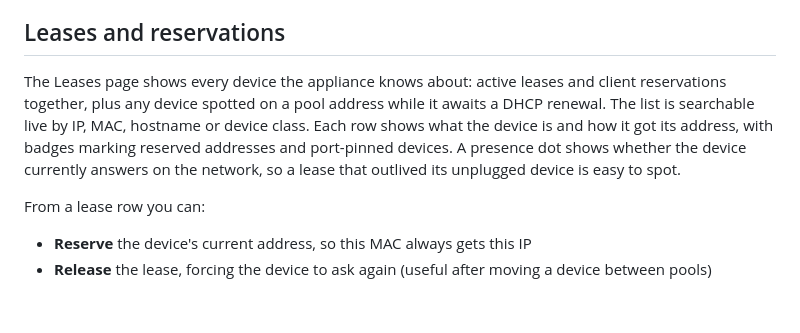
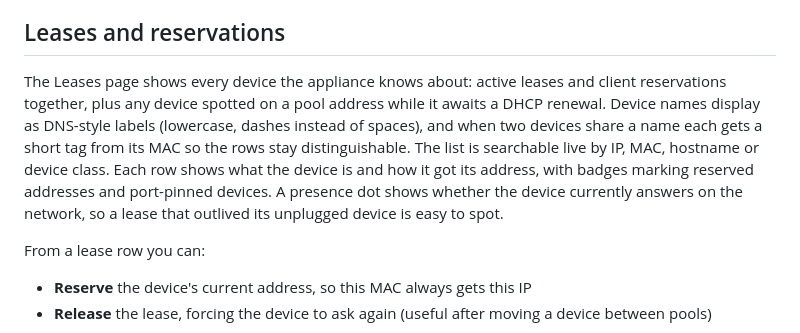
Before and after one commit to lampensau/ggo-kea-dhcp, a Markdown page: docs/operating.md, the part around the change. GitHub-like rendering; blank space fills up the shorter version.

Commit message:
docs: leases page names render as DNS-style labels with MAC tags on duplicates

```diff
--- a/docs/operating.md
+++ b/docs/operating.md
@@ -28,7 +28,7 @@ Both transitions are recorded in the audit log with timestamps, which is useful
 
 ## Leases and reservations
 
-The Leases page shows every device the appliance knows about: active leases and client reservations together, plus any device spotted on a pool address while it awaits a DHCP renewal. The list is searchable live by IP, MAC, hostname or device class. Each row shows what the device is and how it got its address, with badges marking reserved addresses and port-pinned devices. A presence dot shows whether the device currently answers on the network, so a lease that outlived its unplugged device is easy to spot.
+The Leases page shows every device the appliance knows about: active leases and client reservations together, plus any device spotted on a pool address while it awaits a DHCP renewal. Device names display as DNS-style labels (lowercase, dashes instead of spaces), and when two devices share a name each gets a short tag from its MAC so the rows stay distinguishable. The list is searchable live by IP, MAC, hostname or device class. Each row shows what the device is and how it got its address, with badges marking reserved addresses and port-pinned devices. A presence dot shows whether the device currently answers on the network, so a lease that outlived its unplugged device is easy to spot.
 
 From a lease row you can:
 
```
